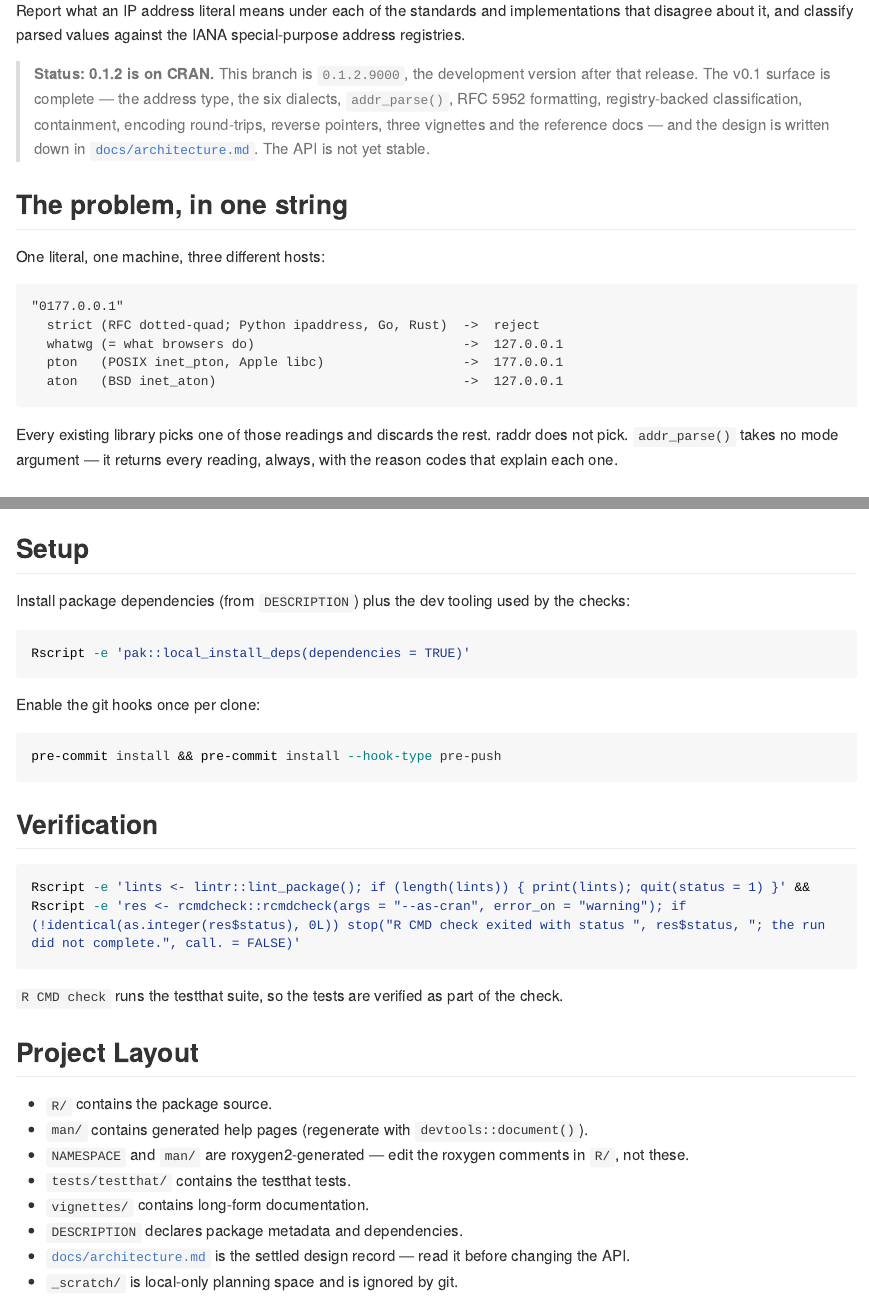
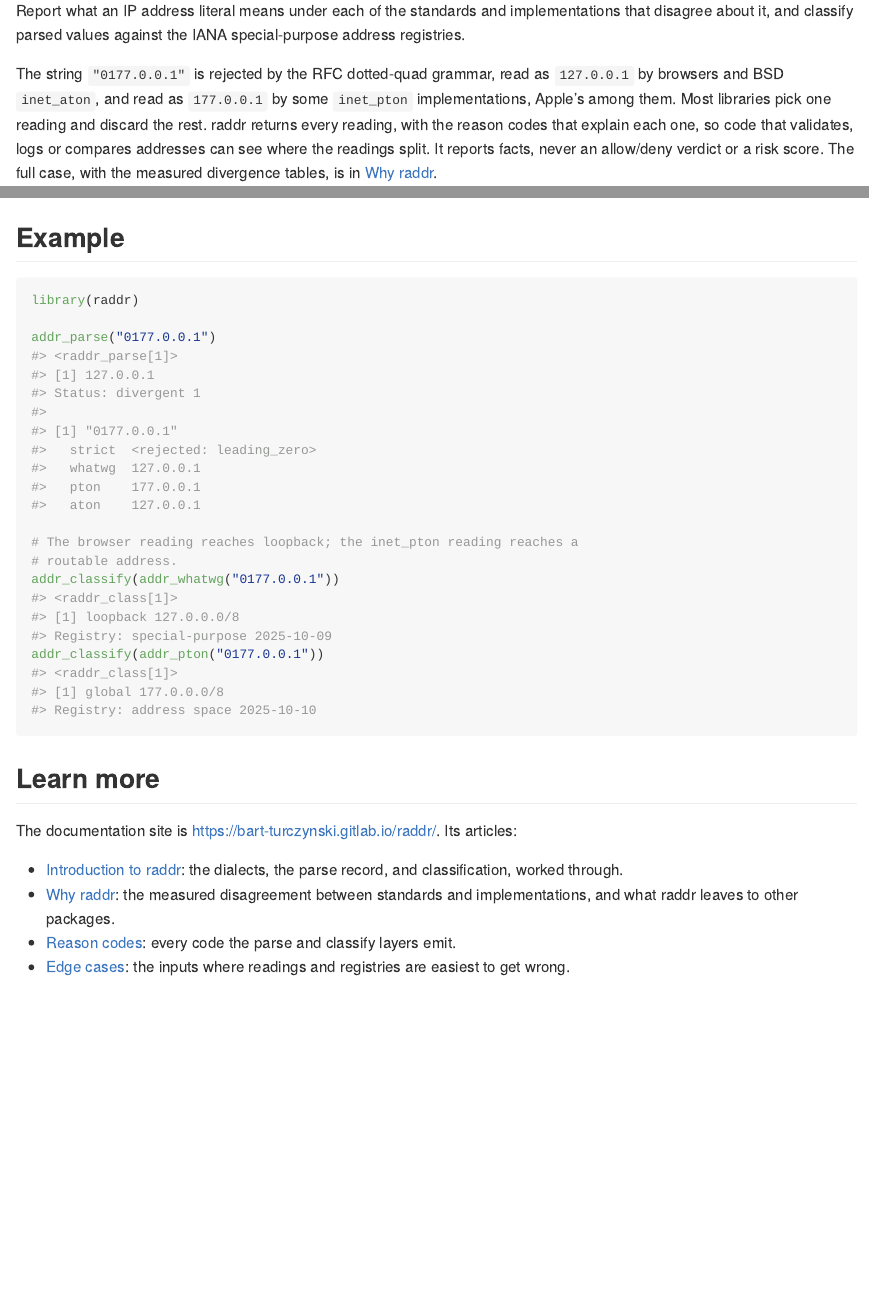
Before and after one commit to bart-turczynski/raddr, an R Markdown document (README.Rmd): the page in a window 1100 px wide, from 110 px down, and a second part further down, joined at a grey line. The pictures show the output file README.md that the author committed with the source, drawn offline in the style of GitHub; long lines of code are wrapped; badge pictures from the web are left out.

Commit message:
docs(readme): user-facing README with Installation
README.Rmd now carries the fleet-standard order: badges, a short what and
why, Installation (CRAN and r-universe), a small example, and links to the
articles and the site. The stale Status blockquote is gone. The dialect essay
moves to a new article, vignettes/why-raddr.Rmd, listed in _pkgdown.yml. The
Setup, Verification and Project Layout sections were maintainer content;
what they held beyond CONTRIBUTING.md and ARCHITECTURE.md is merged there.

Refs: SEOR-kqmqosji
Co-Authored-By: Claude Opus 5.5 <noreply@anthropic.com>

````diff
--- a/README.Rmd
+++ b/README.Rmd
@@ -27,25 +27,20 @@ Report what an IP address literal means under each of the standards and
 implementations that disagree about it, and classify parsed values against the
 IANA special-purpose address registries.
 
-> **Status: 0.1.2 is on CRAN.** This branch is `0.1.2.9000`, the development
-> version after that release. The v0.1 surface is complete — the address
-> type, the six dialects, `addr_parse()`, RFC 5952 formatting, registry-backed
-> classification, containment, encoding round-trips, reverse pointers, three
-> vignettes and the reference docs — and the design is written down in
-> [`docs/architecture.md`](https://gitlab.com/bart-turczynski/raddr/-/blob/main/docs/architecture.md). The API is not yet stable.
+The string `"0177.0.0.1"` is rejected by the RFC dotted-quad grammar, read as
+`127.0.0.1` by browsers and BSD `inet_aton`, and read as `177.0.0.1` by some
+`inet_pton` implementations, Apple's among them. Most libraries pick one reading and discard the rest. raddr
+returns every reading, with the reason codes that explain each one, so code
+that validates, logs or compares addresses can see where the readings split.
+It reports facts, never an allow/deny verdict or a risk score. The full case,
+with the measured divergence tables, is in
+[Why raddr](https://bart-turczynski.gitlab.io/raddr/articles/why-raddr.html).
 
-## The problem, in one string
+## Installation
 
-One literal, one machine, three different hosts:
+Install the released version from CRAN:
 
-```
-"0177.0.0.1"
-  strict (RFC dotted-quad; Python ipaddress, Go, Rust)  ->  reject
-  whatwg (= what browsers do)                           ->  127.0.0.1
-  pton   (POSIX inet_pton, Apple libc)                  ->  177.0.0.1
-  aton   (BSD inet_aton)                                ->  127.0.0.1
+```r
+install.packages("raddr")
 ```
 
-Every existing library picks one of those readings and discards the rest. raddr
-does not pick. `addr_parse()` takes no mode argument — it returns every reading,
-always, with the reason codes that explain each one.
@@ -76 +59,2 @@ after the derived version of this line turned out to be wrong for IPv6.
 
+## Example
@@ -78,4 +61,14 @@ after the derived version of this line turned out to be wrong for IPv6.
 
-Measured on macOS Darwin 25.4.0 arm64, Apple libc, 2026-07-26; the `curl`
-column against real curl 8.20.0, 2026-07-28:
+```r
+library(raddr)
 
+addr_parse("0177.0.0.1")
+#> <raddr_parse[1]>
+#> [1] 127.0.0.1
+#> Status: divergent 1
+#>
+#> [1] "0177.0.0.1"
+#>   strict  <rejected: leading_zero>
+#>   whatwg  127.0.0.1
+#>   pton    177.0.0.1
+#>   aton    127.0.0.1
@@ -161,34 +76,26 @@ raddr is pure R, performs no network access, and depends on `vctrs` and `rlang`.
-## Setup
-
-Install package dependencies (from `DESCRIPTION`) plus the dev tooling used by
-the checks:
-
-```sh
-Rscript -e 'pak::local_install_deps(dependencies = TRUE)'
+# The browser reading reaches loopback; the inet_pton reading reaches a
+# routable address.
+addr_classify(addr_whatwg("0177.0.0.1"))
+#> <raddr_class[1]>
+#> [1] loopback 127.0.0.0/8
+#> Registry: special-purpose 2025-10-09
+addr_classify(addr_pton("0177.0.0.1"))
+#> <raddr_class[1]>
+#> [1] global 177.0.0.0/8
+#> Registry: address space 2025-10-10
 ```
 
-Enable the git hooks once per clone:
+## Learn more
 
-```sh
-pre-commit install && pre-commit install --hook-type pre-push
-```
+The documentation site is <https://bart-turczynski.gitlab.io/raddr/>. Its
+articles:
 
-## Verification
-
-```sh
-Rscript -e 'lints <- lintr::lint_package(); if (length(lints)) { print(lints); quit(status = 1) }' && Rscript -e 'res <- rcmdcheck::rcmdcheck(args = "--as-cran", error_on = "warning"); if (!identical(as.integer(res$status), 0L)) stop("R CMD check exited with status ", res$status, "; the run did not complete.", call. = FALSE)'
-```
-
-`R CMD check` runs the testthat suite, so the tests are verified as part of the
-check.
-
-## Project Layout
-
-- `R/` contains the package source.
-- `man/` contains generated help pages (regenerate with `devtools::document()`).
-- `NAMESPACE` and `man/` are roxygen2-generated — edit the roxygen comments in `R/`, not these.
-- `tests/testthat/` contains the testthat tests.
-- `vignettes/` contains long-form documentation.
-- `DESCRIPTION` declares package metadata and dependencies.
-- [`docs/architecture.md`](https://gitlab.com/bart-turczynski/raddr/-/blob/main/docs/architecture.md) is the settled design record — read it before changing the API.
-- `_scratch/` is local-only planning space and is ignored by git.
+- [Introduction to raddr](https://bart-turczynski.gitlab.io/raddr/articles/introduction.html):
+  the dialects, the parse record, and classification, worked through.
+- [Why raddr](https://bart-turczynski.gitlab.io/raddr/articles/why-raddr.html):
+  the measured disagreement between standards and implementations, and what
+  raddr leaves to other packages.
+- [Reason codes](https://bart-turczynski.gitlab.io/raddr/articles/reason-codes.html):
+  every code the parse and classify layers emit.
+- [Edge cases](https://bart-turczynski.gitlab.io/raddr/articles/edge-cases.html):
+  the inputs where readings and registries are easiest to get wrong.
--- a/_pkgdown.yml
+++ b/_pkgdown.yml
@@ -45,6 +45,7 @@ articles:
   - title: "Articles"
     contents:
       - introduction
+      - why-raddr
       - reason-codes
       - edge-cases
 
````
Also changed, not shown: ARCHITECTURE.md (+4 -2 lines), CONTRIBUTING.md (+2 -1 lines), NEWS.md (+6 -0 lines), vignettes/why-raddr.Rmd (added, +144 -0 lines), README.md, README.Rmd (109 more changed lines).
